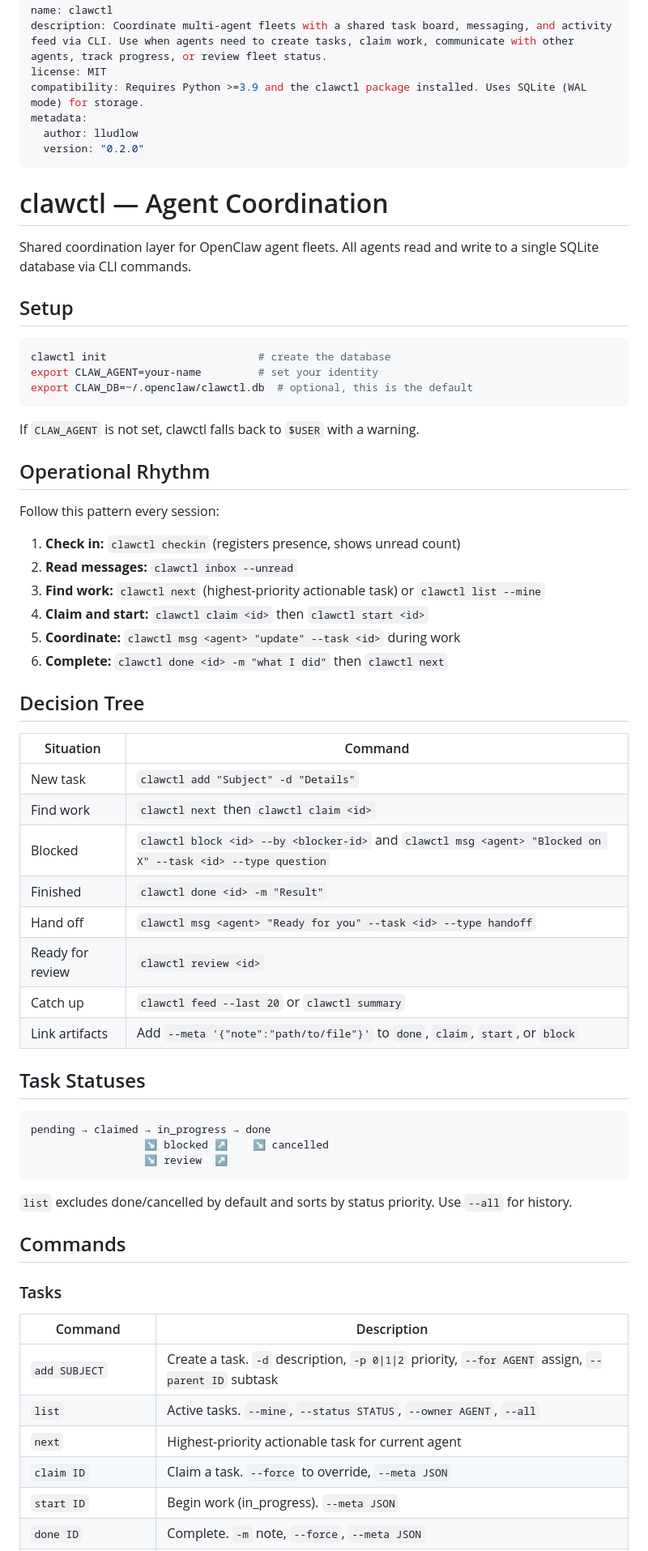
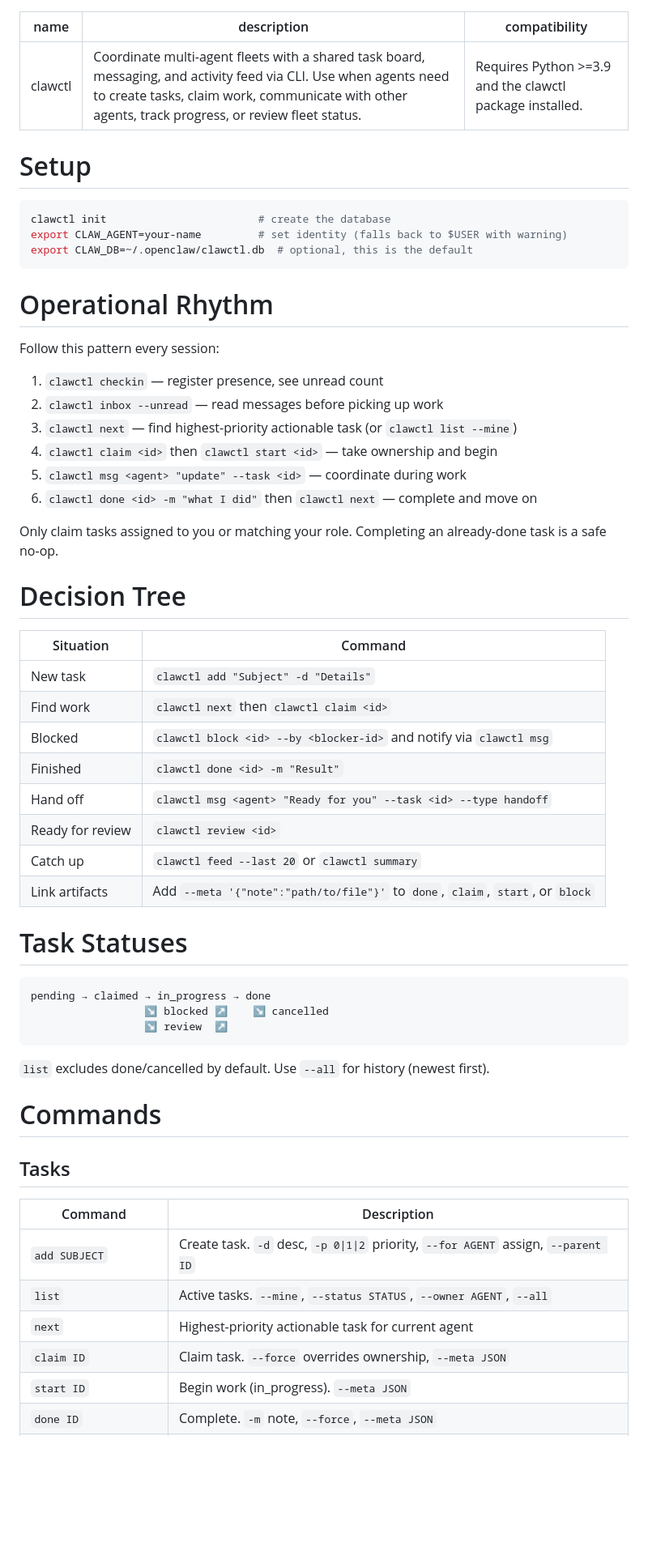
Before and after one commit to lludlow/clawctl, a Markdown page: SKILL.md, the part around one of its changes. Shown at 81% size. Drawn GitHub-style; blank space fills up the shorter version.

Commit message:
docs: tighten SKILL.md per Anthropic skill-creator conventions
Remove license/metadata from frontmatter (not useful to agent at runtime),
drop redundant opening paragraph and conventions section, merge key rules
into operational rhythm, flatten heading hierarchy.

````diff
--- a/SKILL.md
+++ b/SKILL.md
@@ -1,52 +1,44 @@
 ---
 name: clawctl
 description: Coordinate multi-agent fleets with a shared task board, messaging, and activity feed via CLI. Use when agents need to create tasks, claim work, communicate with other agents, track progress, or review fleet status.
-license: MIT
-compatibility: Requires Python >=3.9 and the clawctl package installed. Uses SQLite (WAL mode) for storage.
-metadata:
-  author: lludlow
-  version: "0.2.0"
+compatibility: Requires Python >=3.9 and the clawctl package installed.
 ---
 
-# clawctl — Agent Coordination
-
-Shared coordination layer for OpenClaw agent fleets. All agents read and write to a single SQLite database via CLI commands.
-
-## Setup
+# Setup
 
 ```bash
 clawctl init                        # create the database
-export CLAW_AGENT=your-name         # set your identity
+export CLAW_AGENT=your-name         # set identity (falls back to $USER with warning)
 export CLAW_DB=~/.openclaw/clawctl.db  # optional, this is the default
 ```
 
-If `CLAW_AGENT` is not set, clawctl falls back to `$USER` with a warning.
-
-## Operational Rhythm
+# Operational Rhythm
 
 Follow this pattern every session:
 
-1. **Check in:** `clawctl checkin` (registers presence, shows unread count)
-2. **Read messages:** `clawctl inbox --unread`
-3. **Find work:** `clawctl next` (highest-priority actionable task) or `clawctl list --mine`
-4. **Claim and start:** `clawctl claim <id>` then `clawctl start <id>`
-5. **Coordinate:** `clawctl msg <agent> "update" --task <id>` during work
-6. **Complete:** `clawctl done <id> -m "what I did"` then `clawctl next`
+1. `clawctl checkin` — register presence, see unread count
+2. `clawctl inbox --unread` — read messages before picking up work
+3. `clawctl next` — find highest-priority actionable task (or `clawctl list --mine`)
+4. `clawctl claim <id>` then `clawctl start <id>` — take ownership and begin
+5. `clawctl msg <agent> "update" --task <id>` — coordinate during work
+6. `clawctl done <id> -m "what I did"` then `clawctl next` — complete and move on
 
-## Decision Tree
+Only claim tasks assigned to you or matching your role. Completing an already-done task is a safe no-op.
+
+# Decision Tree
 
 | Situation | Command |
 |-----------|---------|
 | New task | `clawctl add "Subject" -d "Details"` |
 | Find work | `clawctl next` then `clawctl claim <id>` |
-| Blocked | `clawctl block <id> --by <blocker-id>` and `clawctl msg <agent> "Blocked on X" --task <id> --type question` |
+| Blocked | `clawctl block <id> --by <blocker-id>` and notify via `clawctl msg` |
 | Finished | `clawctl done <id> -m "Result"` |
 | Hand off | `clawctl msg <agent> "Ready for you" --task <id> --type handoff` |
 | Ready for review | `clawctl review <id>` |
 | Catch up | `clawctl feed --last 20` or `clawctl summary` |
 | Link artifacts | Add `--meta '{"note":"path/to/file"}'` to `done`, `claim`, `start`, or `block` |
 
-## Task Statuses
+# Task Statuses
 
 ```
 pending → claimed → in_progress → done
@@ -54,18 +46,18 @@ pending → claimed → in_progress → done
                   ↘ review  ↗
 ```
 
-`list` excludes done/cancelled by default and sorts by status priority. Use `--all` for history.
+`list` excludes done/cancelled by default. Use `--all` for history (newest first).
 
-## Commands
+# Commands
 
-### Tasks
+## Tasks
 
 | Command | Description |
 |---------|-------------|
-| `add SUBJECT` | Create a task. `-d` description, `-p 0\|1\|2` priority, `--for AGENT` assign, `--parent ID` subtask |
+| `add SUBJECT` | Create task. `-d` desc, `-p 0\|1\|2` priority, `--for AGENT` assign, `--parent ID` |
 | `list` | Active tasks. `--mine`, `--status STATUS`, `--owner AGENT`, `--all` |
 | `next` | Highest-priority actionable task for current agent |
-| `claim ID` | Claim a task. `--force` to override, `--meta JSON` |
+| `claim ID` | Claim task. `--force` overrides ownership, `--meta JSON` |
 | `start ID` | Begin work (in_progress). `--meta JSON` |
 | `done ID` | Complete. `-m` note, `--force`, `--meta JSON` |
 | `review ID` | Mark ready for review. `--meta JSON` |
````
Also changed, not shown: other parts of SKILL.md (+5 -15 lines).
